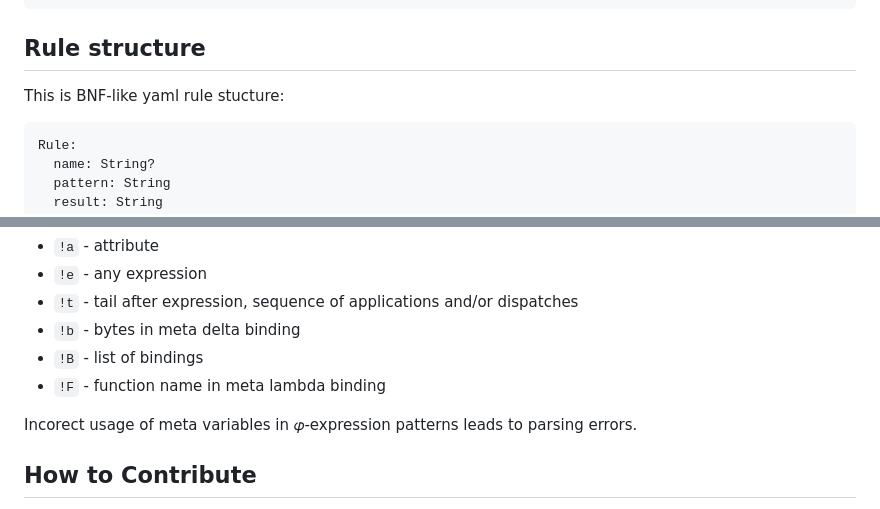
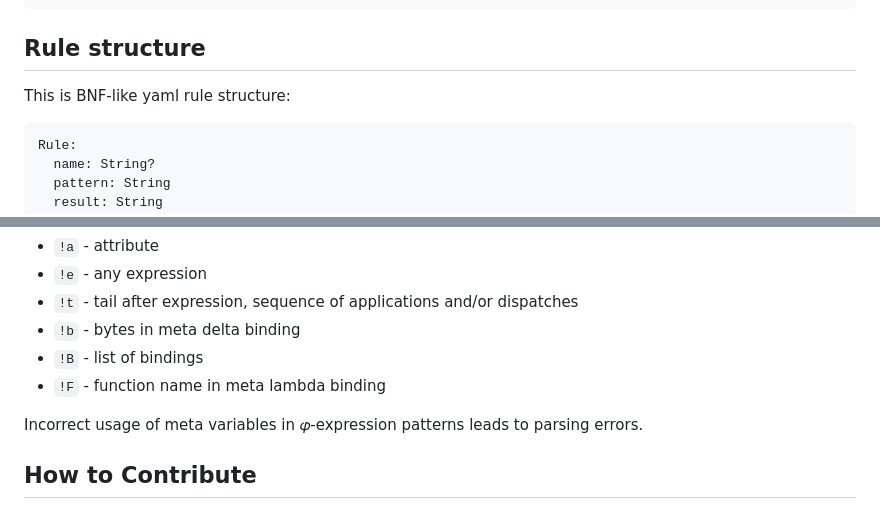
Before and after one commit to objectionary/phino, a Markdown page: README.md, 2 parts joined by grey strips. GitHub-like rendering.

Commit message:
bug(#54): typo

````diff
--- a/README.md
+++ b/README.md
@@ -92,7 +92,7 @@ $ echo 'Q -> [[ @ -> QQ.io.stdout("hello") ]]' | phino rewrite --nothing
 
 ## Rule structure
 
-This is BNF-like yaml rule stucture:
+This is BNF-like yaml rule structure:
 
 ```
 Rule:
@@ -125,7 +125,7 @@ This is the list of supported meta variables:
 - `!B` - list of bindings
 - `!F` - function name in meta lambda binding
 
-Incorect usage of meta variables in 𝜑-expression patterns leads to
+Incorrect usage of meta variables in 𝜑-expression patterns leads to
 parsing errors.
 
 ## How to Contribute
````
